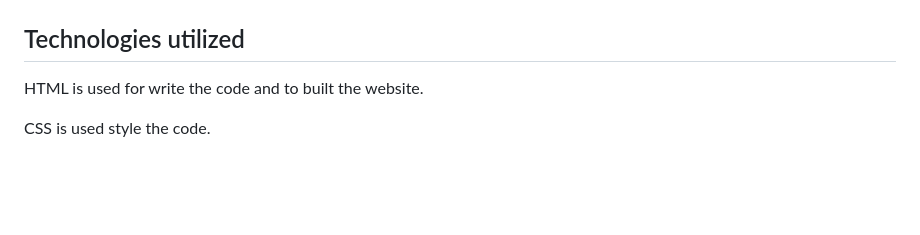
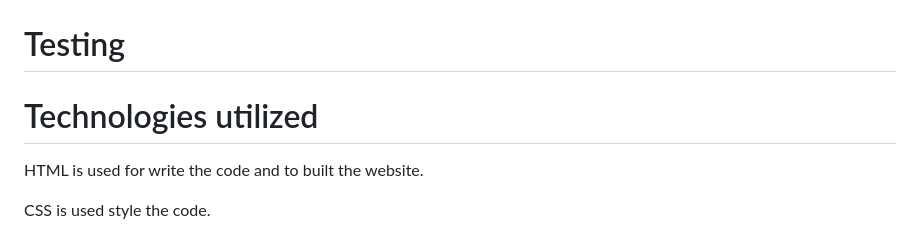
Before and after one commit to TimothyYW/javascript-game, a Markdown page: README.md, the part around the change. Rendered like a GitHub page; blank space fills up the shorter version.

Commit message:
read.me: adding testing section for showcasing test results.

```diff
--- a/README.md
+++ b/README.md
@@ -47,7 +47,11 @@ Here is the sketch of the game with using Wireframe.cc:
 
 ![Screenshot for wireframe.cc](assets/images/screenshot/screenshot-wireframe.png)
 
-## Technologies utilized
+# Testing
+
+
+
+# Technologies utilized
 
 HTML is used for write the code and to built the website.
 
```
